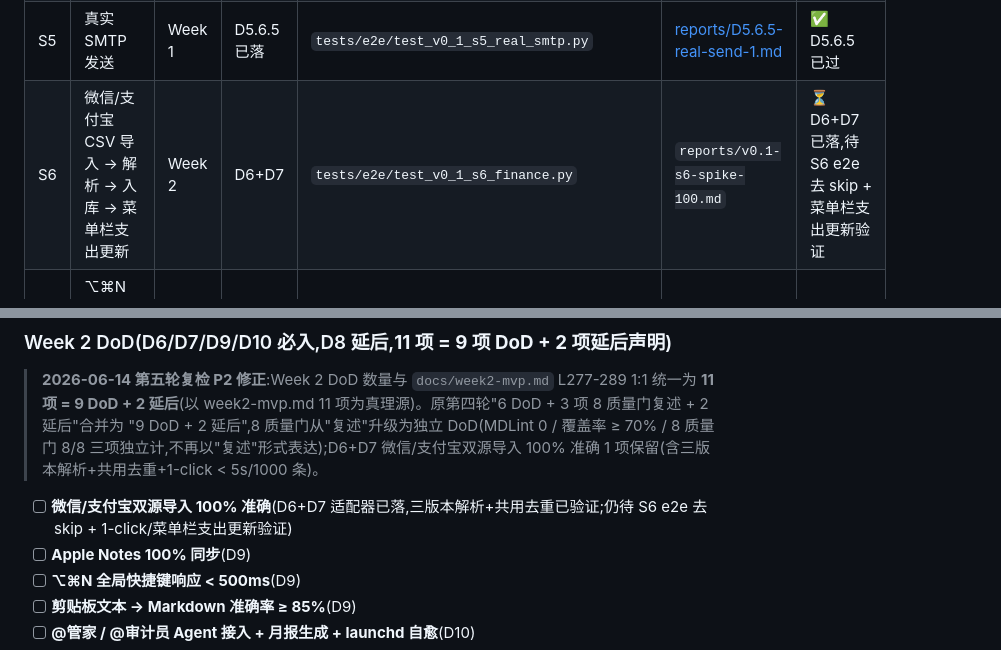
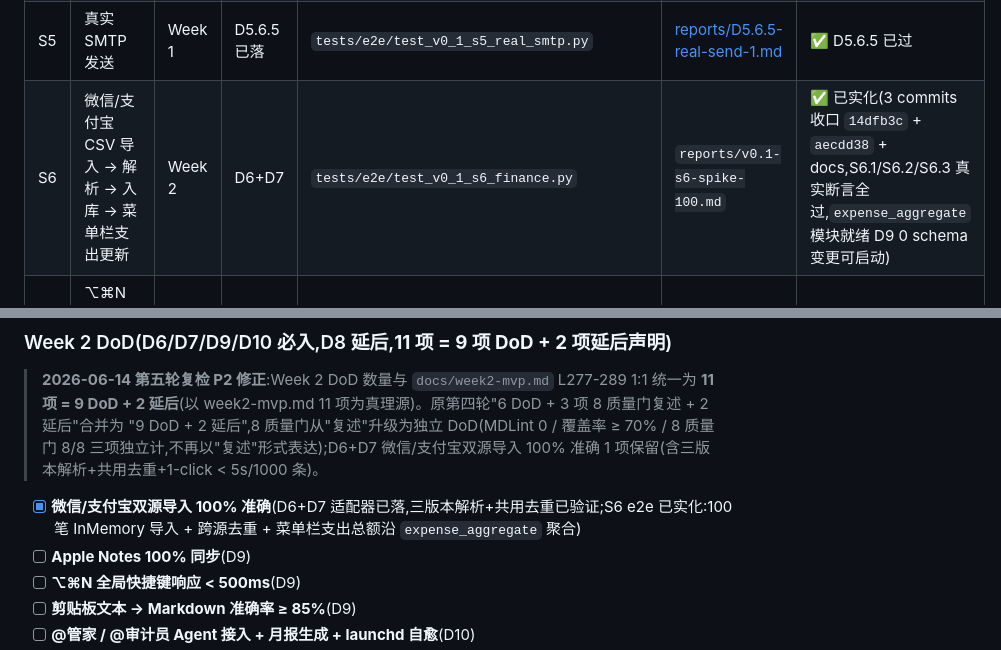
Before and after one commit to MrsP-W/PRY-1, a Markdown page: docs/v0.1-launch-plan.md, 2 parts joined by grey strips. Rendered like a GitHub page.

```diff
--- a/docs/v0.1-launch-plan.md
+++ b/docs/v0.1-launch-plan.md
@@ -219,7 +219,7 @@
 | S3 | 草稿入库 → outbox 表 | Week 1 | D5 已落 | `tests/e2e/test_v0_1_s3_outbox.py` | `reports/v0.1-s3-spike-100.md` | ⏳ 待 v0.1 启动跑 spike(D5 业务链路已落,e2e spike 未跑) |
 | S4 | 1-click 审批 → 审批状态推进 | Week 1 | D5 已落 | `tests/e2e/test_v0_1_s4_approve.py` | `reports/v0.1-s4-spike-100.md` | ⏳ 待 v0.1 启动跑 spike(D5 业务链路已落,e2e spike 未跑) |
 | S5 | 真实 SMTP 发送 | Week 1 | D5.6.5 已落 | `tests/e2e/test_v0_1_s5_real_smtp.py` | [reports/D5.6.5-real-send-1.md](reports/D5.6.5-real-send-1.md) | ✅ D5.6.5 已过 |
-| S6 | 微信/支付宝 CSV 导入 → 解析 → 入库 → 菜单栏支出更新 | Week 2 | D6+D7 | `tests/e2e/test_v0_1_s6_finance.py` | `reports/v0.1-s6-spike-100.md` | ⏳ D6+D7 已落,待 S6 e2e 去 skip + 菜单栏支出更新验证 |
+| S6 | 微信/支付宝 CSV 导入 → 解析 → 入库 → 菜单栏支出更新 | Week 2 | D6+D7 | `tests/e2e/test_v0_1_s6_finance.py` | `reports/v0.1-s6-spike-100.md` | ✅ 已实化(3 commits 收口 `14dfb3c` + `aecdd38` + docs,S6.1/S6.2/S6.3 真实断言全过,`expense_aggregate` 模块就绪 D9 0 schema 变更可启动) |
 | S7 | ⌥⌘N 剪贴板 → 结构化 → 写入 Notes | Week 2 | D9 | `tests/e2e/test_v0_1_s7_clipboard_notes.py` | `reports/v0.1-s7-spike-100.md` | ⏳ 待 D9 启动 |
 | S8 | 每月 1 号 09:00 → 月报生成 → 通知用户 | Week 2 | D10 | `tests/e2e/test_v0_1_s8_monthly_report.py` | `reports/v0.1-s8-spike-100.md` | ⏳ 待 D10 启动 |
 | S9 | launchd 重启 → 全部适配器自愈 | Week 2 | D10 | `tests/e2e/test_v0_1_s9_launchd_recovery.py` | `reports/v0.1-s9-spike-100.md` | ⏳ 待 D10 启动 |
@@ -381,7 +381,7 @@ def normalize_fingerprint(date: str, amount: float, counterparty: str) -> str:
 
 > **2026-06-14 第五轮复检 P2 修正**:Week 2 DoD 数量与 `docs/week2-mvp.md` L277-289 1:1 统一为 **11 项 = 9 DoD + 2 延后**(以 week2-mvp.md 11 项为真理源)。原第四轮"6 DoD + 3 项 8 质量门复述 + 2 延后"合并为 "9 DoD + 2 延后",8 质量门从"复述"升级为独立 DoD(MDLint 0 / 覆盖率 ≥ 70% / 8 质量门 8/8 三项独立计,不再以"复述"形式表达);D6+D7 微信/支付宝双源导入 100% 准确 1 项保留(含三版本解析+共用去重+1-click < 5s/1000 条)。
 
-- [ ] **微信/支付宝双源导入 100% 准确**(D6+D7 适配器已落,三版本解析+共用去重已验证;仍待 S6 e2e 去 skip + 1-click/菜单栏支出更新验证)
+- [x] **微信/支付宝双源导入 100% 准确**(D6+D7 适配器已落,三版本解析+共用去重已验证;S6 e2e 已实化:100 笔 InMemory 导入 + 跨源去重 + 菜单栏支出总额沿 `expense_aggregate` 聚合)
 - [ ] **Apple Notes 100% 同步**(D9)
 - [ ] **⌥⌘N 全局快捷键响应 < 500ms**(D9)
 - [ ] **剪贴板文本 → Markdown 准确率 ≥ 85%**(D9)
```
Also changed, not shown: README.md (+4 -4 lines), reports/v0.1-s6-spike-100.md (added, +173 -0 lines).
